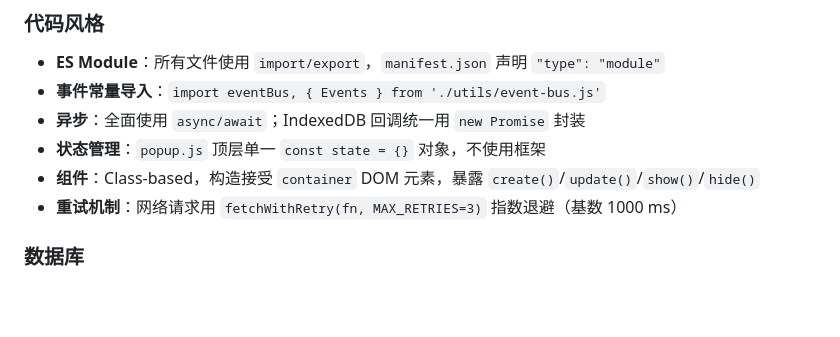
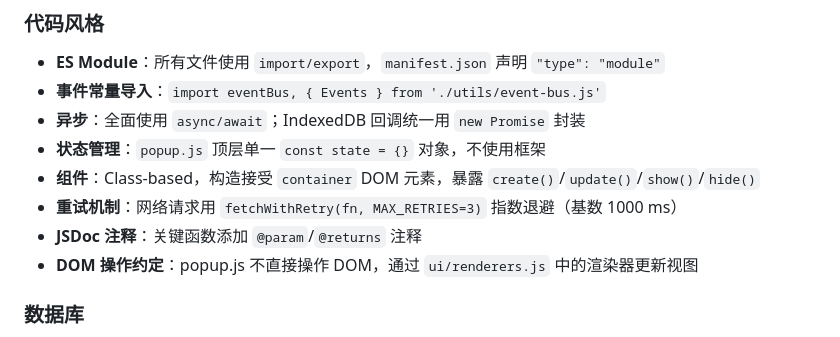
Before and after one commit to Ewan-yu/smart-bookmarks, a Markdown page: CLAUDE.md, the part around the change. GitHub-like rendering; blank space fills up the shorter version.

Commit message:
docs: 从 .github/copilot-instructions.md 补充重要约定
新增内容：
1. JSDoc 注释规范（关键函数添加 @param/@returns）
2. DOM 操作约定（popup.js 通过 renderers.js 更新视图）

确保 Copilot 和 Claude Code 遵循相同的代码规范

Co-Authored-By: Claude Sonnet 4.5 <noreply@anthropic.com>

```diff
--- a/CLAUDE.md
+++ b/CLAUDE.md
@@ -120,6 +120,8 @@ DRAG_STARTED, DRAG_ENDED, BOOKMARK_REORDERED
 - **状态管理**：`popup.js` 顶层单一 `const state = {}` 对象，不使用框架
 - **组件**：Class-based，构造接受 `container` DOM 元素，暴露 `create()`/`update()`/`show()`/`hide()`
 - **重试机制**：网络请求用 `fetchWithRetry(fn, MAX_RETRIES=3)` 指数退避（基数 1000 ms）
+- **JSDoc 注释**：关键函数添加 `@param`/`@returns` 注释
+- **DOM 操作约定**：popup.js 不直接操作 DOM，通过 `ui/renderers.js` 中的渲染器更新视图
 
 ### 数据库
 - 数据库名：`SmartBookmarksDB`，当前版本 **v2**
```
